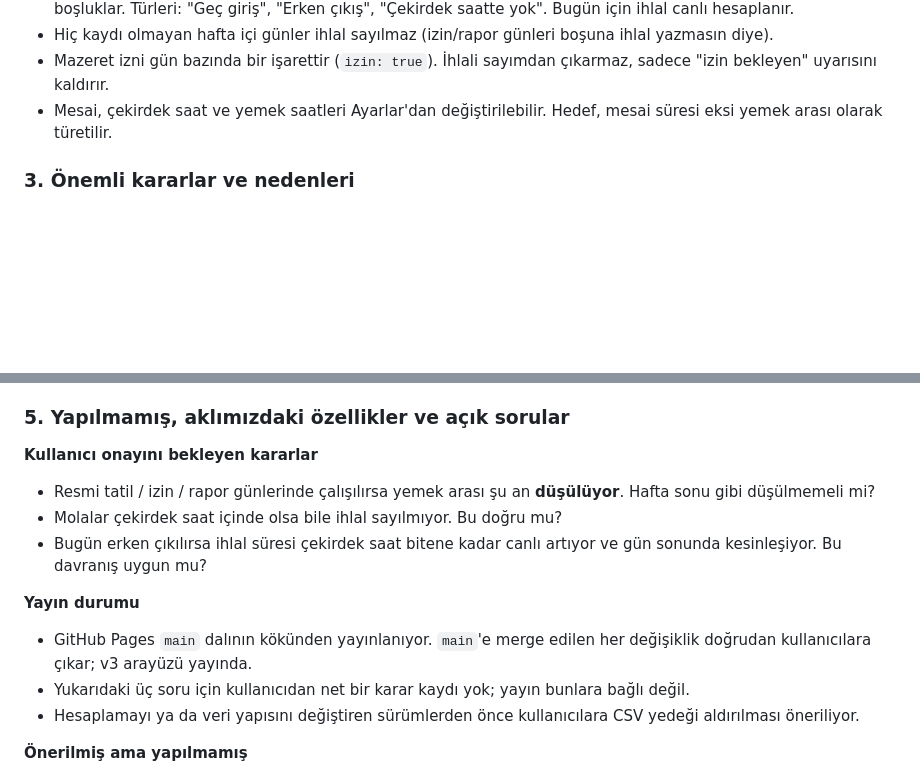
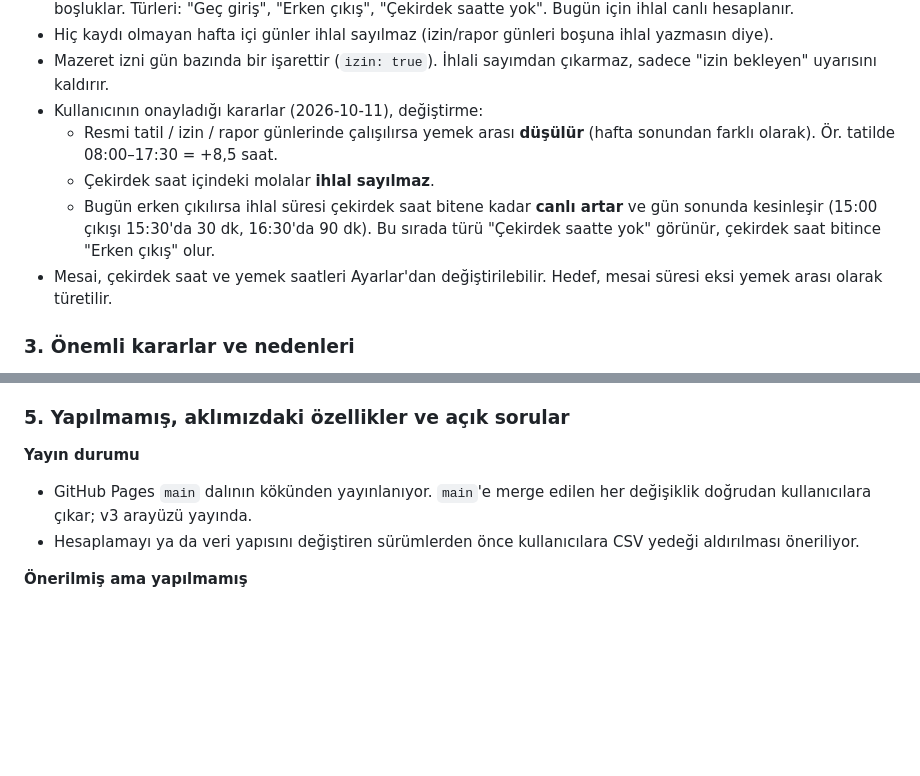
Before and after one commit to berkaypn/Mesai-Takip, a Markdown page: AGENTS.md, 2 parts joined by grey strips. Rendered like a GitHub page; blank space fills up the shorter version.

Commit message:
AGENTS.md: açık üç soru karara bağlandı, mevcut davranış korunuyor
Co-Authored-By: Claude Opus 5.5 <noreply@anthropic.com>

```diff
--- a/AGENTS.md
+++ b/AGENTS.md
@@ -110,6 +110,10 @@ CSV yedeği kullanıcının tek dışa aktarma yoludur. İçe aktarma sütunlar
 - **Çekirdek saat ihlali** = çekirdek saat aralığı (yemek arası hariç) içinde ofiste ya da dış görevde olunmayan boşluklar. Türleri: "Geç giriş", "Erken çıkış", "Çekirdek saatte yok". Bugün için ihlal canlı hesaplanır.
 - Hiç kaydı olmayan hafta içi günler ihlal sayılmaz (izin/rapor günleri boşuna ihlal yazmasın diye).
 - Mazeret izni gün bazında bir işarettir (`izin: true`). İhlali sayımdan çıkarmaz, sadece "izin bekleyen" uyarısını kaldırır.
+- Kullanıcının onayladığı kararlar (2026-10-11), değiştirme:
+  - Resmi tatil / izin / rapor günlerinde çalışılırsa yemek arası **düşülür** (hafta sonundan farklı olarak). Ör. tatilde 08:00–17:30 = +8,5 saat.
+  - Çekirdek saat içindeki molalar **ihlal sayılmaz**.
+  - Bugün erken çıkılırsa ihlal süresi çekirdek saat bitene kadar **canlı artar** ve gün sonunda kesinleşir (15:00 çıkışı 15:30'da 30 dk, 16:30'da 90 dk). Bu sırada türü "Çekirdek saatte yok" görünür, çekirdek saat bitince "Erken çıkış" olur.
 - Mesai, çekirdek saat ve yemek saatleri Ayarlar'dan değiştirilebilir. Hedef, mesai süresi eksi yemek arası olarak türetilir.
 
 ### 3. Önemli kararlar ve nedenleri
@@ -166,14 +170,8 @@ CSV yedeği kullanıcının tek dışa aktarma yoludur. İçe aktarma sütunlar
 
 ### 5. Yapılmamış, aklımızdaki özellikler ve açık sorular
 
-**Kullanıcı onayını bekleyen kararlar**
-- Resmi tatil / izin / rapor günlerinde çalışılırsa yemek arası şu an **düşülüyor**. Hafta sonu gibi düşülmemeli mi?
-- Molalar çekirdek saat içinde olsa bile ihlal sayılmıyor. Bu doğru mu?
-- Bugün erken çıkılırsa ihlal süresi çekirdek saat bitene kadar canlı artıyor ve gün sonunda kesinleşiyor. Bu davranış uygun mu?
-
 **Yayın durumu**
 - GitHub Pages `main` dalının kökünden yayınlanıyor. `main`'e merge edilen her değişiklik doğrudan kullanıcılara çıkar; v3 arayüzü yayında.
-- Yukarıdaki üç soru için kullanıcıdan net bir karar kaydı yok; yayın bunlara bağlı değil.
 - Hesaplamayı ya da veri yapısını değiştiren sürümlerden önce kullanıcılara CSV yedeği aldırılması öneriliyor.
 
 **Önerilmiş ama yapılmamış**
```
